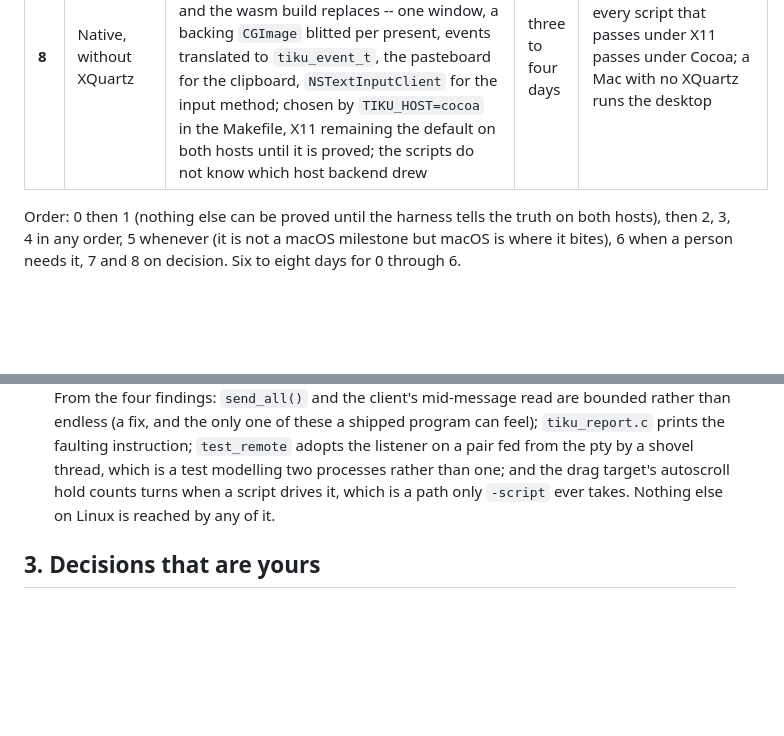
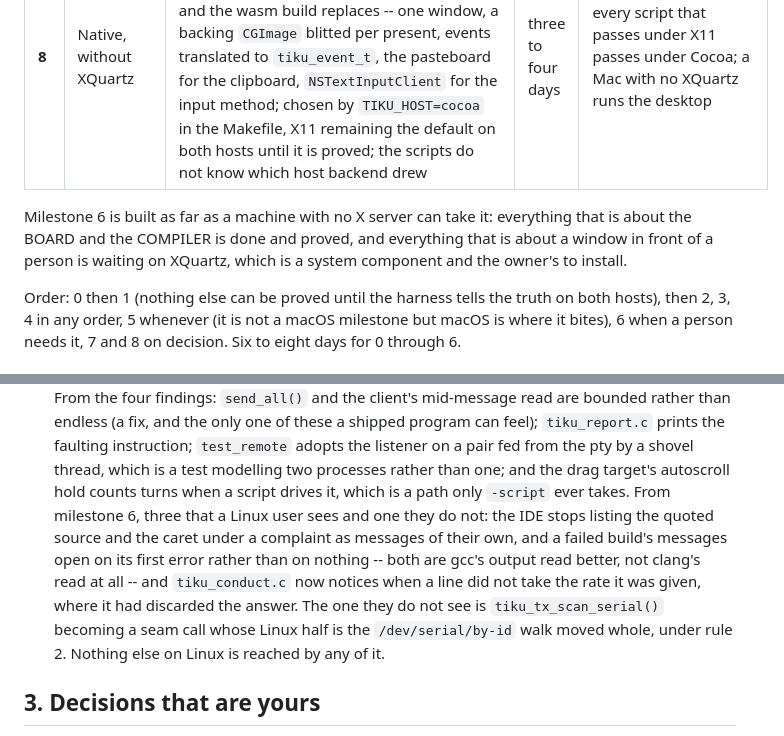
Before and after one commit to tikuos/TikuDesktop, a Markdown page: PLAN-macos.md, 2 parts joined by grey strips. Drawn GitHub-style; blank space fills up the shorter version.

```diff
--- a/PLAN-macos.md
+++ b/PLAN-macos.md
@@ -63,5 +63,10 @@ lines they are today.
 | **7** | The bundle | *Optional.*  `make app` writes `build/TikuDesktop.app` (Info.plist, the mark as `.icns` rendered from the same drawing, the binary and `apps/` inside `Contents/Resources`, `TIKU_APPS` set by the launcher); `LSUIElement` off so it has a Dock tile; codesign ad hoc so Gatekeeper opens it on the machine that built it | half a day | double-clicking the bundle opens the desktop with its applications found |
 | **8** | Native, without XQuartz | *A decision, not a default (§3).*  `kits/interface/tiku_cocoa.m`: the same `tiku_host` contract `tiku_x11.c` fulfils today and the wasm build replaces -- one window, a backing `CGImage` blitted per present, events translated to `tiku_event_t`, the pasteboard for the clipboard, `NSTextInputClient` for the input method; chosen by `TIKU_HOST=cocoa` in the Makefile, X11 remaining the default on both hosts until it is proved; the scripts do not know which host backend drew | three to four days | every script that passes under X11 passes under Cocoa; a Mac with no XQuartz runs the desktop |
+
+Milestone 6 is built as far as a machine with no X server can take it:
+everything that is about the BOARD and the COMPILER is done and proved,
+and everything that is about a window in front of a person is waiting on
+XQuartz, which is a system component and the owner's to install.
 
 Order: 0 then 1 (nothing else can be proved until the harness tells the
 truth on both hosts), then 2, 3, 4 in any order, 5 whenever (it is not a
@@ -184,8 +246,16 @@ What "unchanged" means, so it can be checked and not merely intended:
    `test_remote` adopts the listener on a pair fed from the pty by a
    shovel thread, which is a test modelling two processes rather than
    one; and the drag target's autoscroll hold counts turns when a script
-   drives it, which is a path only `-script` ever takes.  Nothing else
-   on Linux is reached by any of it.
+   drives it, which is a path only `-script` ever takes.  From milestone
+   6, three that a Linux user sees and one they do not: the IDE stops
+   listing the quoted source and the caret under a complaint as messages
+   of their own, and a failed build's messages open on its first error
+   rather than on nothing -- both are gcc's output read better, not
+   clang's read at all -- and `tiku_conduct.c` now notices when a line
+   did not take the rate it was given, where it had discarded the
+   answer.  The one they do not see is `tiku_tx_scan_serial()` becoming
+   a seam call whose Linux half is the `/dev/serial/by-id` walk moved
+   whole, under rule 2.  Nothing else on Linux is reached by any of it.
 
 ## 3. Decisions that are yours
 
```
Also changed, not shown: other parts of PLAN-macos.md (+62 -5 lines).
